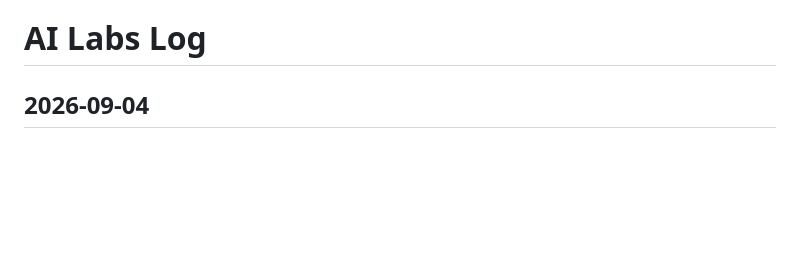
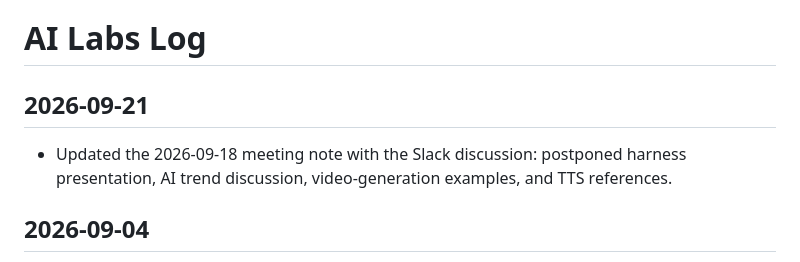
Before and after one commit to ggugisky/ai_labs, a Markdown page: log.md, the part around the change. Rendered like a GitHub page; blank space fills up the shorter version.

```diff
--- a/log.md
+++ b/log.md
@@ -9,6 +9,11 @@
 - Recorded strategy hypotheses connecting Crack with 모두의 개소리, Dalar, Lampas, connect-ai, and SSOT Viewer.
 
 # AI Labs Log
+
+## 2026-09-21
+
+- Updated the 2026-09-18 meeting note with the Slack discussion: postponed harness presentation, AI trend discussion, video-generation examples, and TTS references.
+
 
 ## 2026-09-04
 
```
Also changed, not shown: raw/meeting/20260918.md (+44 -0 lines).
